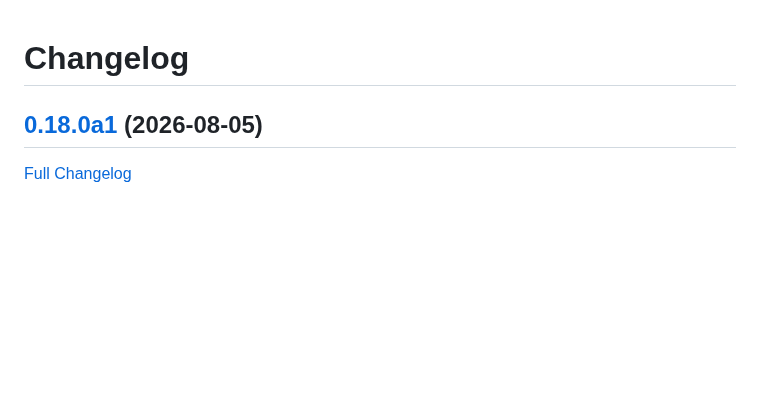
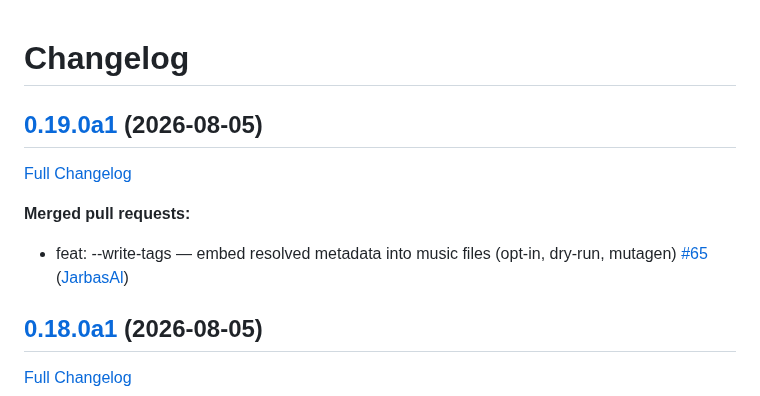
Before and after one commit to LeMetadatarr/metadatarr, a Markdown page: CHANGELOG.md, the part around the change. GitHub-like rendering; blank space fills up the shorter version.

Commit message:
Update Changelog

```diff
--- a/CHANGELOG.md
+++ b/CHANGELOG.md
@@ -1,4 +1,12 @@
 # Changelog
+
+## [0.19.0a1](https://github.com/LeMetadatarr/metadatarr/tree/0.19.0a1) (2026-08-05)
+
+[Full Changelog](https://github.com/LeMetadatarr/metadatarr/compare/0.18.0a1...0.19.0a1)
+
+**Merged pull requests:**
+
+- feat: --write-tags — embed resolved metadata into music files \(opt-in, dry-run, mutagen\) [\#65](https://github.com/LeMetadatarr/metadatarr/pull/65) ([JarbasAl](https://github.com/JarbasAl))
 
 ## [0.18.0a1](https://github.com/LeMetadatarr/metadatarr/tree/0.18.0a1) (2026-08-05)
 
```
